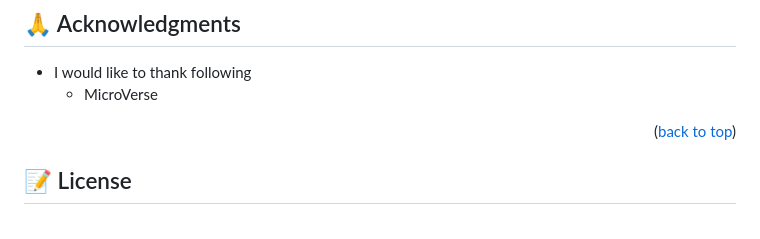
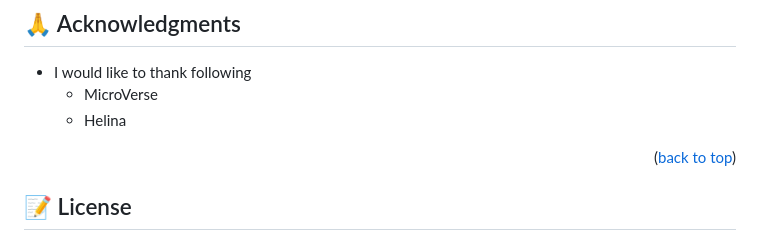
Before and after one commit to AnsarIbrahim/Trails-Review, a Markdown page: README.md, the part around the change. Drawn GitHub-style.

```diff
--- a/README.md
+++ b/README.md
@@ -166,6 +166,7 @@ Feel free to check the [issues page](../../issues/).
 
 - I would like to thank following
   - MicroVerse
+  - Helina
 
 <p align="right">(<a href="#readme-top">back to top</a>)</p>
 
```
